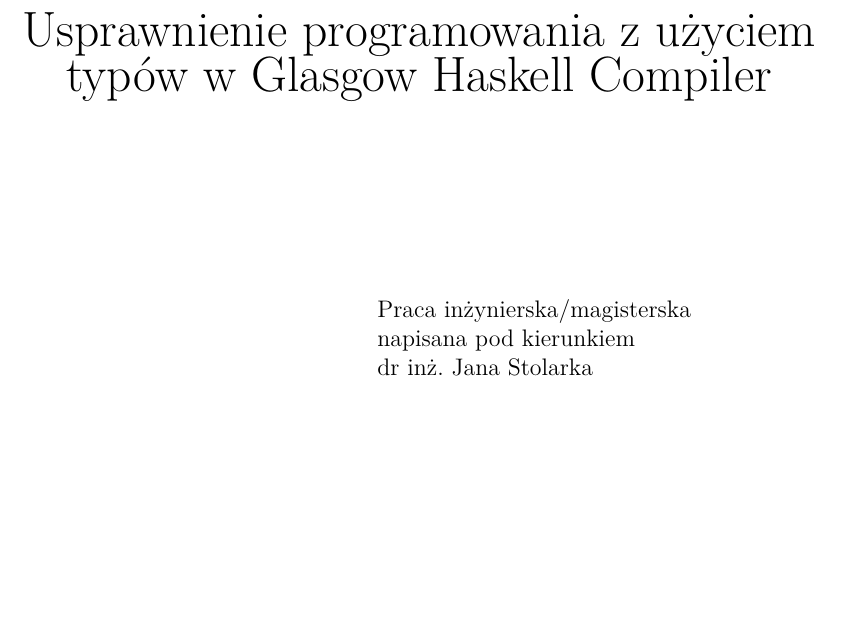
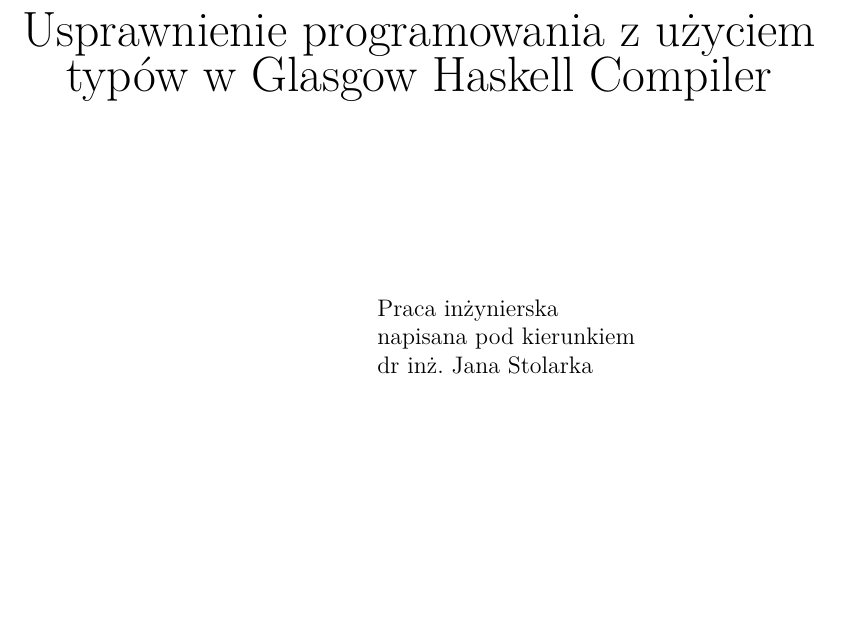
Before and after one commit to michalsosn/praca-inzynierska, a LaTeX thesis (Praca/szablon_pracy_dyplomowej.tex, which reads Praca/0_strona_tytulowa.tex): part of page 1 of 44, cut so that both start at the same text. Compiled offline with pdfLaTeX.

Commit message:
Poprawka na stronie tytułowej

```diff
--- a/Praca/0_strona_tytulowa.tex
+++ b/Praca/0_strona_tytulowa.tex
@@ -26,7 +26,7 @@
 \vspace{3cm}
 \hfill
 \begin{minipage}{.55\columnwidth}
-Praca inżynierska/magisterska\\
+Praca inżynierska\\
 napisana pod kierunkiem\\
 dr inż. Jana Stolarka
 \end{minipage}
```
